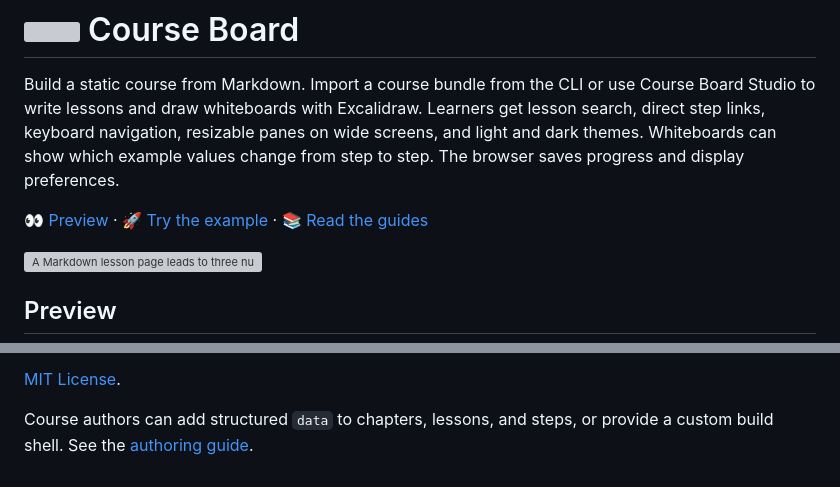
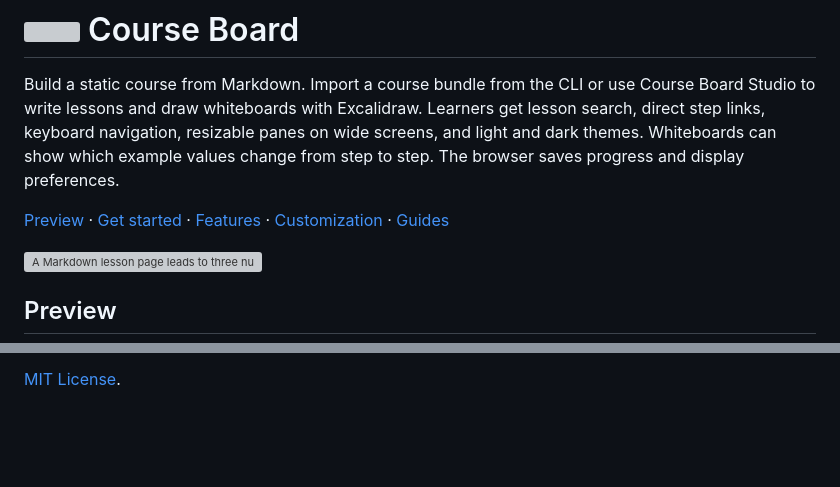
Before and after one commit to lprakashv/course-board, a Markdown page: README.md, 2 parts joined by grey strips. GitHub-like rendering; blank space fills up the shorter version; grey boxes are pictures that could not be loaded.

```diff
--- a/README.md
+++ b/README.md
@@ -2,7 +2,7 @@
 
 Build a static course from Markdown. Import a course bundle from the CLI or use Course Board Studio to write lessons and draw whiteboards with Excalidraw. Learners get lesson search, direct step links, keyboard navigation, resizable panes on wide screens, and light and dark themes. Whiteboards can show which example values change from step to step. The browser saves progress and display preferences.
 
-[👀 Preview](#preview) · [🚀 Try the example](#try-the-example) · [📚 Read the guides](#use-course-board-in-a-project)
+[Preview](#preview) · [Get started](#get-started) · [Features](#features) · [Customization](#customization) · [Guides](#guides)
 
 ![A Markdown lesson page leads to three numbered steps and a flowchart on a whiteboard.](docs/course-board-artwork.webp)
 
@@ -79,5 +110,3 @@ A new course can use the full site builder. An existing interface can use the de
 Course Board uses native JavaScript modules so the existing courses can import the renderer without a browser bundler. Markdown-it and YAML match the authoring tools in Designed to Scale. Ajv validates the JSON Schema contracts. Eleventy and Astro content collections can build Markdown sites, but shared course steps and whiteboards would still need course-specific code. [Eleventy](https://www.11ty.dev/) · [Astro content collections](https://docs.astro.build/en/guides/content-collections/)
 
 [MIT License](LICENSE).
-
-Course authors can add structured `data` to chapters, lessons, and steps, or provide a custom build shell. See the [authoring guide](docs/authoring.md#extend-content-and-the-shell).
```
Also changed, not shown: other parts of README.md (+36 -5 lines), docs/authoring.md (+2 -16 lines), docs/publishing.md (+1 -1 lines), docs/studio.md (added, +48 -0 lines), docs/studio.jpg (added).
